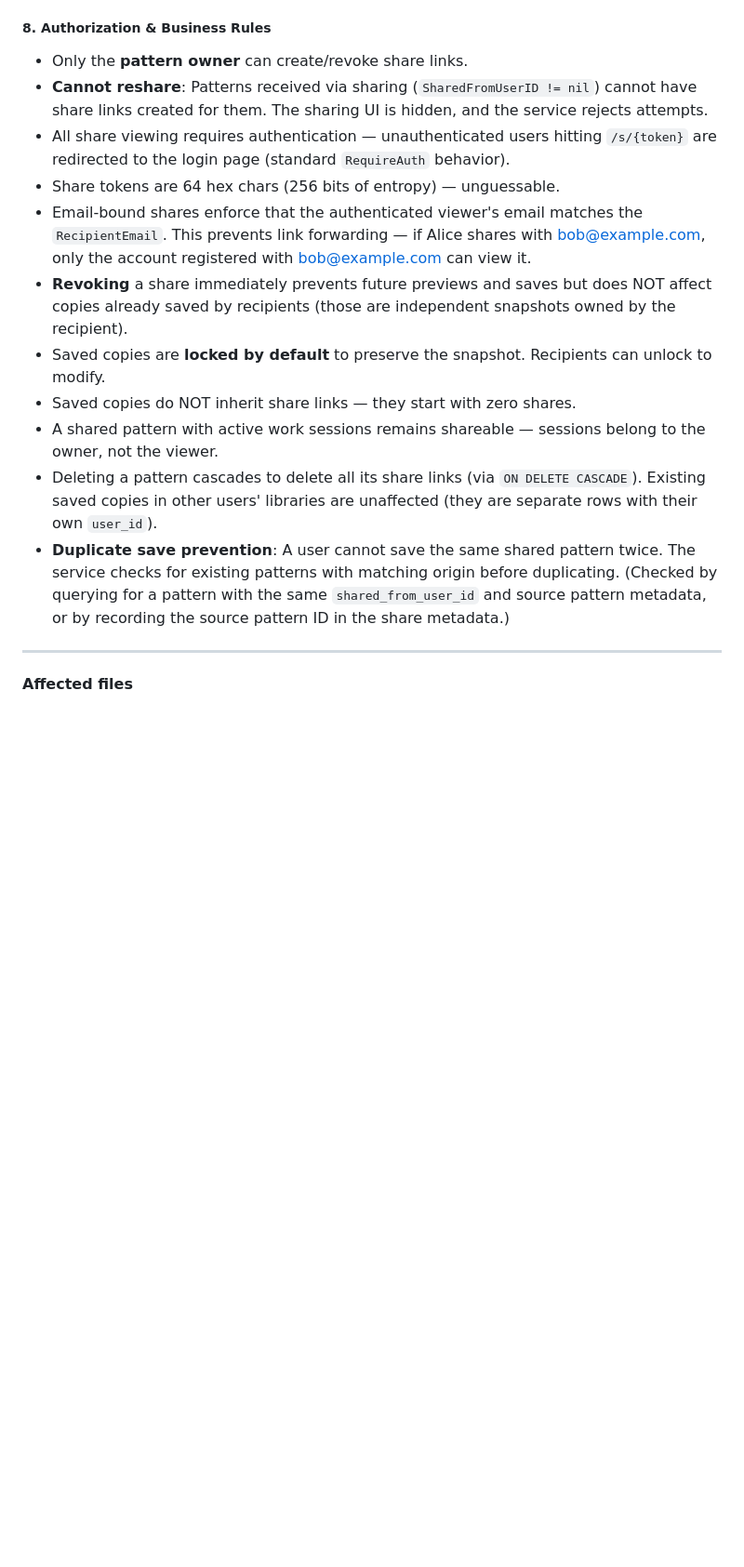
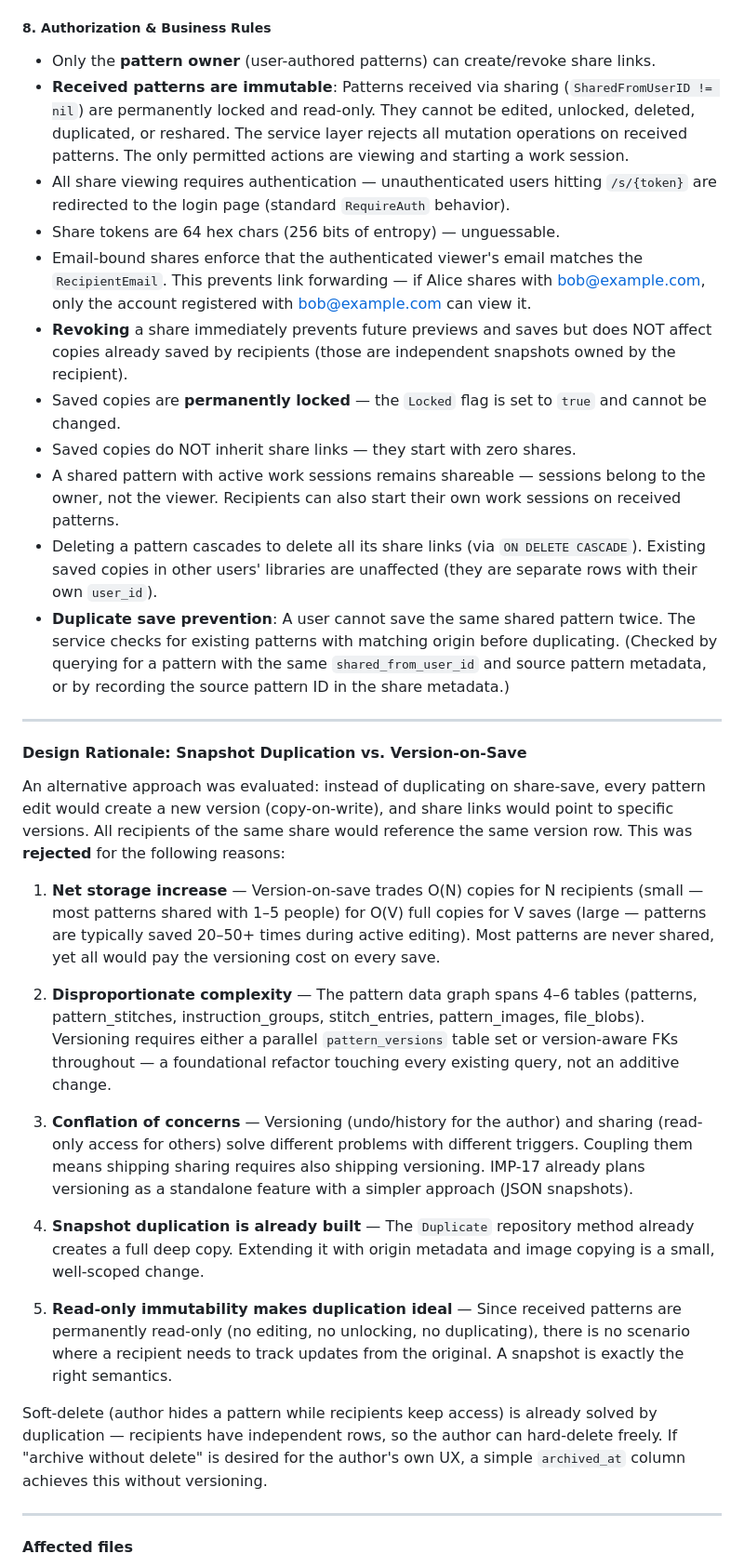
Before and after one commit to msomdec/stitch-map-2, a Markdown page: imp.md, the part around one of its changes. Shown at 93% size. Drawn GitHub-style; blank space fills up the shorter version.

```diff
--- a/imp.md
+++ b/imp.md
@@ -278,17 +277,35 @@ When a pattern is duplicated via sharing, images should also be duplicated (the
 
 ##### 8. Authorization & Business Rules
 
-- Only the **pattern owner** can create/revoke share links.
-- **Cannot reshare**: Patterns received via sharing (`SharedFromUserID != nil`) cannot have share links created for them. The sharing UI is hidden, and the service rejects attempts.
+- Only the **pattern owner** (user-authored patterns) can create/revoke share links.
+- **Received patterns are immutable**: Patterns received via sharing (`SharedFromUserID != nil`) are permanently locked and read-only. They cannot be edited, unlocked, deleted, duplicated, or reshared. The service layer rejects all mutation operations on received patterns. The only permitted actions are viewing and starting a work session.
 - All share viewing requires authentication — unauthenticated users hitting `/s/{token}` are redirected to the login page (standard `RequireAuth` behavior).
 - Share tokens are 64 hex chars (256 bits of entropy) — unguessable.
 - Email-bound shares enforce that the authenticated viewer's email matches the `RecipientEmail`. This prevents link forwarding — if Alice shares with bob@example.com, only the account registered with bob@example.com can view it.
 - **Revoking** a share immediately prevents future previews and saves but does NOT affect copies already saved by recipients (those are independent snapshots owned by the recipient).
-- Saved copies are **locked by default** to preserve the snapshot. Recipients can unlock to modify.
+- Saved copies are **permanently locked** — the `Locked` flag is set to `true` and cannot be changed.
 - Saved copies do NOT inherit share links — they start with zero shares.
-- A shared pattern with active work sessions remains shareable — sessions belong to the owner, not the viewer.
+- A shared pattern with active work sessions remains shareable — sessions belong to the owner, not the viewer. Recipients can also start their own work sessions on received patterns.
 - Deleting a pattern cascades to delete all its share links (via `ON DELETE CASCADE`). Existing saved copies in other users' libraries are unaffected (they are separate rows with their own `user_id`).
 - **Duplicate save prevention**: A user cannot save the same shared pattern twice. The service checks for existing patterns with matching origin before duplicating. (Checked by querying for a pattern with the same `shared_from_user_id` and source pattern metadata, or by recording the source pattern ID in the share metadata.)
+
+---
+
+#### Design Rationale: Snapshot Duplication vs. Version-on-Save
+
+An alternative approach was evaluated: instead of duplicating on share-save, every pattern edit would create a new version (copy-on-write), and share links would point to specific versions. All recipients of the same share would reference the same version row. This was **rejected** for the following reasons:
+
+1. **Net storage increase** — Version-on-save trades O(N) copies for N recipients (small — most patterns shared with 1–5 people) for O(V) full copies for V saves (large — patterns are typically saved 20–50+ times during active editing). Most patterns are never shared, yet all would pay the versioning cost on every save.
+
+2. **Disproportionate complexity** — The pattern data graph spans 4–6 tables (patterns, pattern_stitches, instruction_groups, stitch_entries, pattern_images, file_blobs). Versioning requires either a parallel `pattern_versions` table set or version-aware FKs throughout — a foundational refactor touching every existing query, not an additive change.
+
+3. **Conflation of concerns** — Versioning (undo/history for the author) and sharing (read-only access for others) solve different problems with different triggers. Coupling them means shipping sharing requires also shipping versioning. IMP-17 already plans versioning as a standalone feature with a simpler approach (JSON snapshots).
+
+4. **Snapshot duplication is already built** — The `Duplicate` repository method already creates a full deep copy. Extending it with origin metadata and image copying is a small, well-scoped change.
+
+5. **Read-only immutability makes duplication ideal** — Since received patterns are permanently read-only (no editing, no unlocking, no duplicating), there is no scenario where a recipient needs to track updates from the original. A snapshot is exactly the right semantics.
+
+Soft-delete (author hides a pattern while recipients keep access) is already solved by duplication — recipients have independent rows, so the author can hard-delete freely. If "archive without delete" is desired for the author's own UX, a simple `archived_at` column achieves this without versioning.
 
 ---
 
```
Also changed, not shown: other parts of imp.md (+5 -6 lines).
